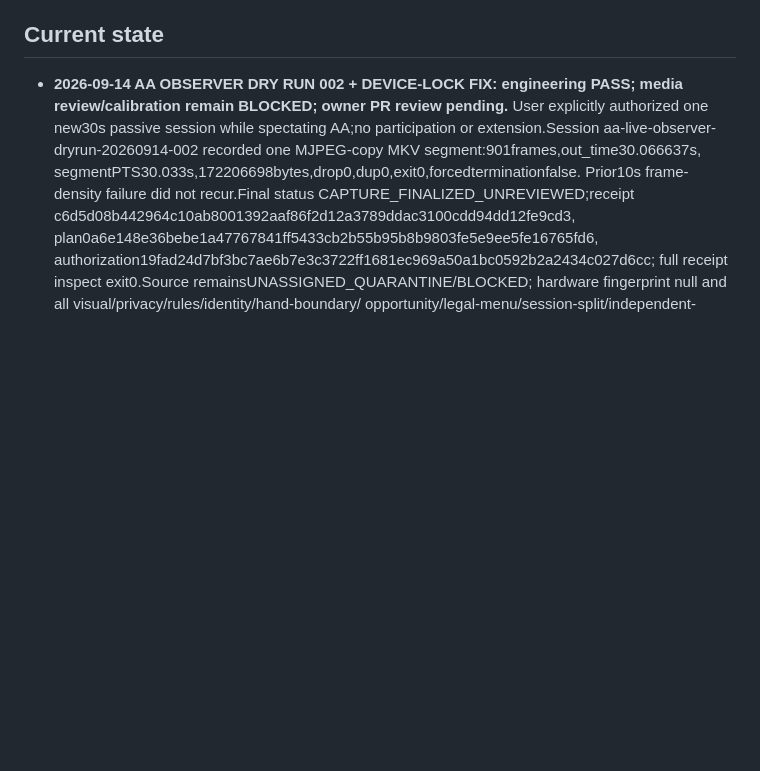
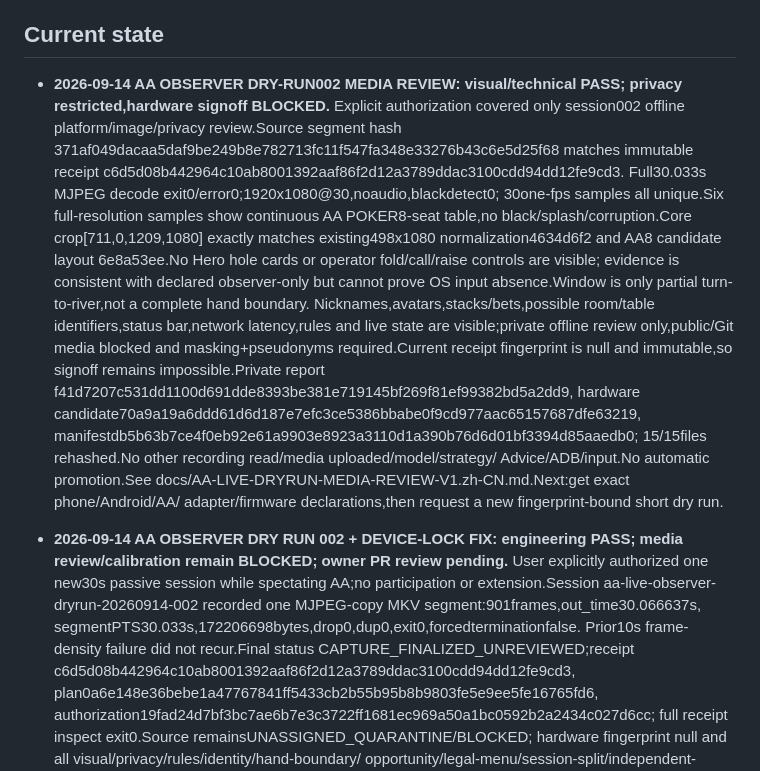
Before and after one commit to xiaoyangpeng1994-create/PokerSense, a Markdown page: AGENTS.md, the part around the change. Drawn GitHub-style; blank space fills up the shorter version.

Commit message:
Document AA observer dry-run media review

```diff
--- a/AGENTS.md
+++ b/AGENTS.md
@@ -33,6 +33,30 @@ changing desktop capture, recognition, packaging, or project documentation.
    real capture and live play still require explicit user authorization.
 
 ## Current state
+
+- **2026-09-14 AA OBSERVER DRY-RUN002 MEDIA REVIEW: visual/technical PASS;
+  privacy restricted,hardware signoff BLOCKED.** Explicit authorization covered
+  only session002 offline platform/image/privacy review.Source segment hash
+  371af049dacaa5daf9be249b8e782713fc11f547fa348e33276b43c6e5d25f68
+  matches immutable receipt c6d5d08b442964c10ab8001392aaf86f2d12a3789ddac3100cdd94dd12fe9cd3.
+  Full30.033s MJPEG decode exit0/error0;1920x1080@30,noaudio,blackdetect0;
+  30one-fps samples all unique.Six full-resolution samples show continuous AA
+  POKER8-seat table,no black/splash/corruption.Core crop[711,0,1209,1080]
+  exactly matches existing498x1080 normalization4634d6f2 and AA8 candidate layout
+  6e8a53ee.No Hero hole cards or operator fold/call/raise controls are visible;
+  evidence is consistent with declared observer-only but cannot prove OS input
+  absence.Window is only partial turn-to-river,not a complete hand boundary.
+  Nicknames,avatars,stacks/bets,possible room/table identifiers,status bar,network
+  latency,rules and live state are visible;private offline review only,public/Git
+  media blocked and masking+pseudonyms required.Current receipt fingerprint is
+  null and immutable,so signoff remains impossible.Private report
+  f41d7207c531dd1100d691dde8393be381e719145bf269f81ef99382bd5a2dd9,
+  hardware candidate70a9a19a6ddd61d6d187e7efc3ce5386bbabe0f9cd977aac65157687dfe63219,
+  manifestdb5b63b7ce4f0eb92e61a9903e8923a3110d1a390b76d6d01bf3394d85aaedb0;
+  15/15files rehashed.No other recording read/media uploaded/model/strategy/
+  Advice/ADB/input.No automatic promotion.See
+  docs/AA-LIVE-DRYRUN-MEDIA-REVIEW-V1.zh-CN.md.Next:get exact phone/Android/AA/
+  adapter/firmware declarations,then request a new fingerprint-bound short dry run.
 
 - **2026-09-14 AA OBSERVER DRY RUN 002 + DEVICE-LOCK FIX: engineering PASS;
   media review/calibration remain BLOCKED; owner PR review pending.** User
```
Also changed, not shown: docs/AA-LIVE-DRYRUN-MEDIA-REVIEW-V1.zh-CN.md (added, +83 -0 lines).
